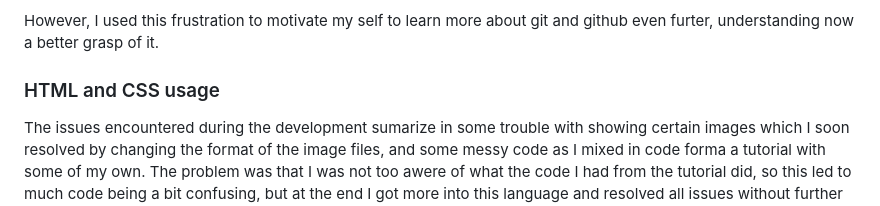
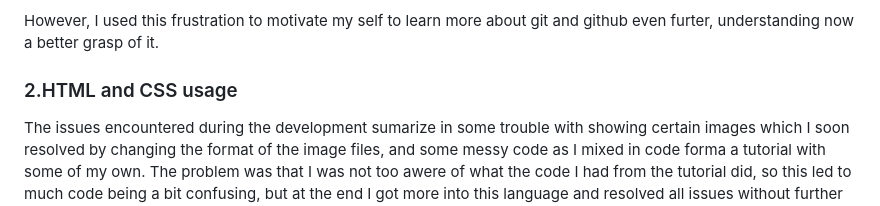
Before and after one commit to 3rik0verbeek/PWII_ErikFransVerbeekLlamas, a Markdown page: README.md, the part around the change. Rendered like a GitHub page.

Commit message:
Solve minor issue with a title on Readme

```diff
--- a/README.md
+++ b/README.md
@@ -48,7 +48,7 @@ Some of the problems were for instance, the non compatibility between files due
 
 However, I used this frustration to motivate my self to learn more about git and github even furter, understanding now a better grasp of it.
 
-### HTML and CSS usage
+### 2.HTML and CSS usage
 
 The issues encountered during the development sumarize in some trouble with showing certain images which I soon resolved by changing the format of the image files, and some messy code as I mixed in code forma a tutorial with some of my own. The problem was that I was not too awere of what the code I had from the tutorial did, so this led to much code being a bit confusing, but at the end I got more into this language and resolved all issues without further complication.
 
```
